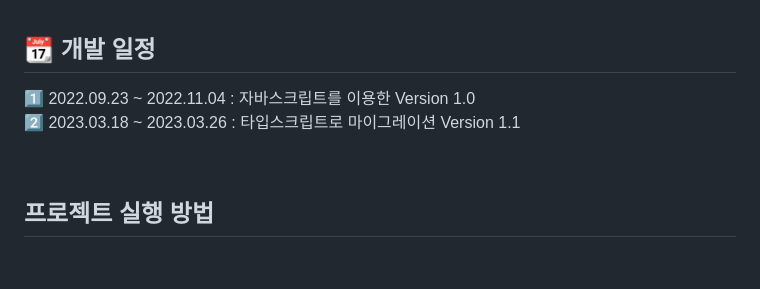
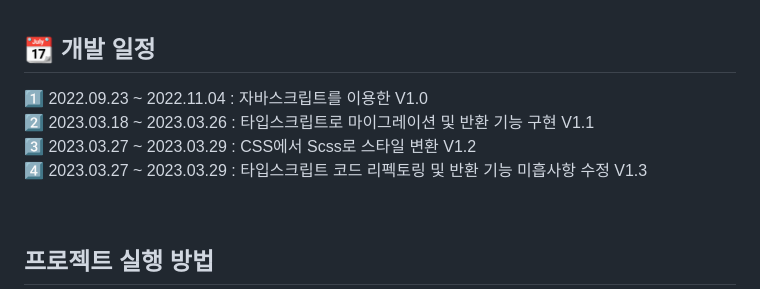
Before and after one commit to July249/vending_machine, a Markdown page: README.md, the part around the change. GitHub-like rendering; blank space fills up the shorter version.

Commit message:
docs: README 수정

```diff
--- a/README.md
+++ b/README.md
@@ -14,9 +14,13 @@
 
 ## 📆 개발 일정
 
-1️⃣ 2022.09.23 ~ 2022.11.04 : 자바스크립트를 이용한 Version 1.0
+1️⃣ 2022.09.23 ~ 2022.11.04 : 자바스크립트를 이용한 V1.0
 <br />
-2️⃣ 2023.03.18 ~ 2023.03.26 : 타입스크립트로 마이그레이션 Version 1.1
+2️⃣ 2023.03.18 ~ 2023.03.26 : 타입스크립트로 마이그레이션 및 반환 기능 구현 V1.1
+<br />
+3️⃣ 2023.03.27 ~ 2023.03.29 : CSS에서 Scss로 스타일 변환 V1.2
+<br />
+4️⃣ 2023.03.27 ~ 2023.03.29 : 타입스크립트 코드 리펙토링 및 반환 기능 미흡사항 수정 V1.3
 
 <br/>
 
```
